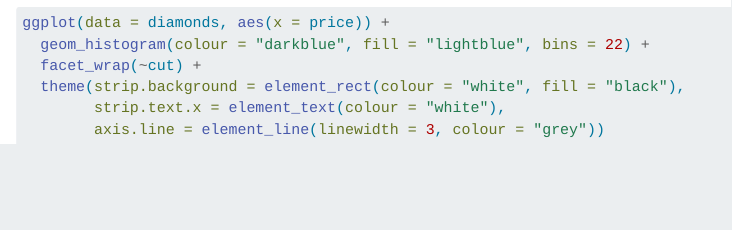
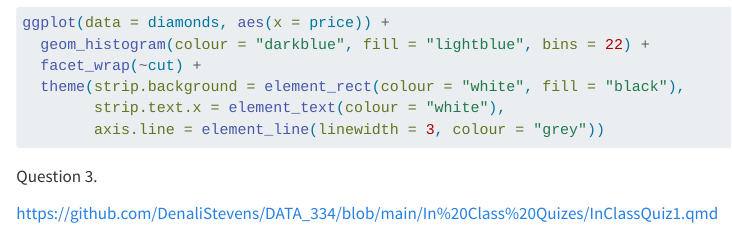
Before and after one commit to DenaliStevens/DATA_334, a Quarto document (In Class Quizes/InClassQuiz1.qmd): the page in a window 1100 px wide, from 410 px down. Rendered offline with R 4.5, knitr and Pandoc in place of Quarto, with nearby package versions; the code chunks are not run, so their results and figures are left out.

Commit message:
Added git link

````diff
--- a/In Class Quizes/InClassQuiz1.qmd
+++ b/In Class Quizes/InClassQuiz1.qmd
@@ -34,3 +34,7 @@ ggplot(data = diamonds, aes(x = price)) +
         strip.text.x = element_text(colour = "white"),
         axis.line = element_line(linewidth = 3, colour = "grey"))
 ```
+
+Question 3.
+
+https://github.com/DenaliStevens/DATA_334/blob/main/In%20Class%20Quizes/InClassQuiz1.qmd
````
